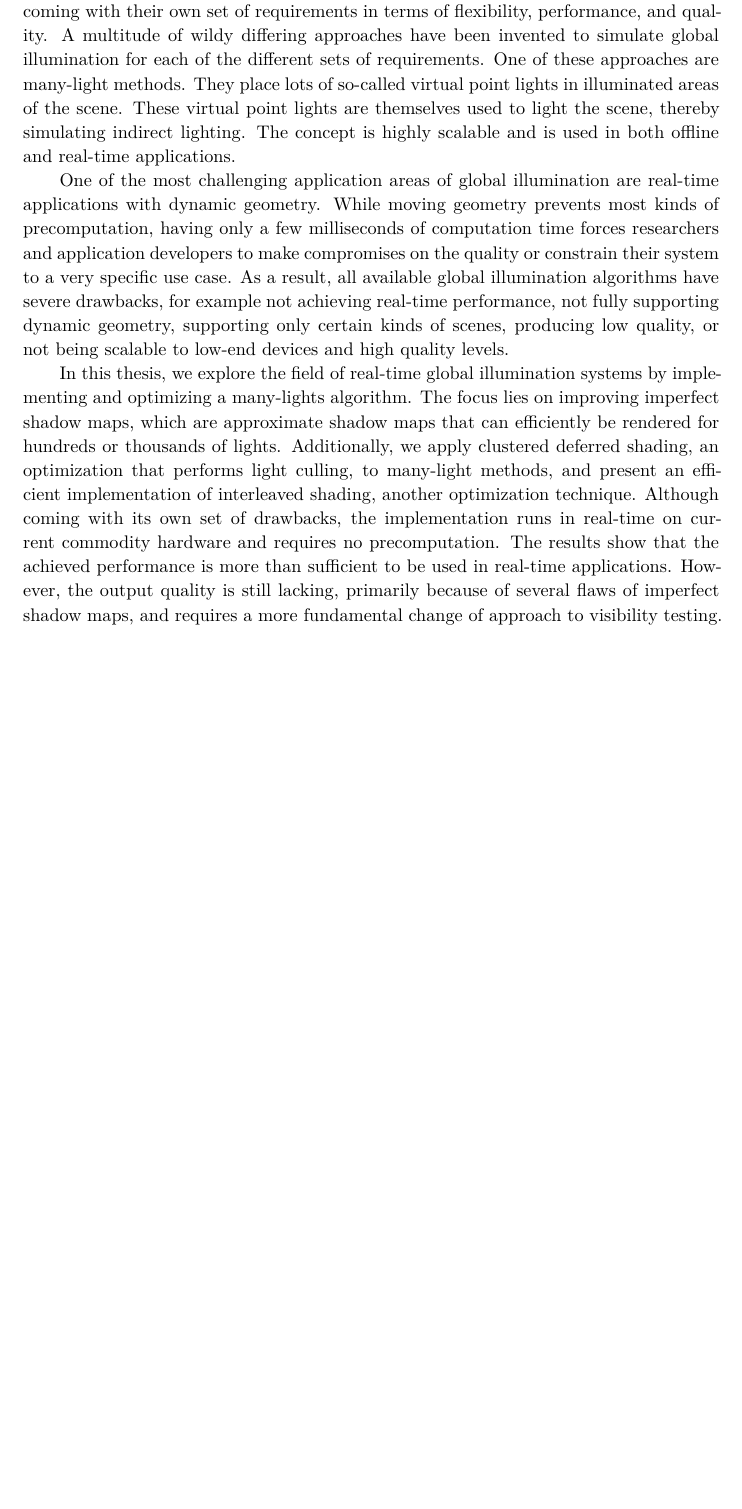
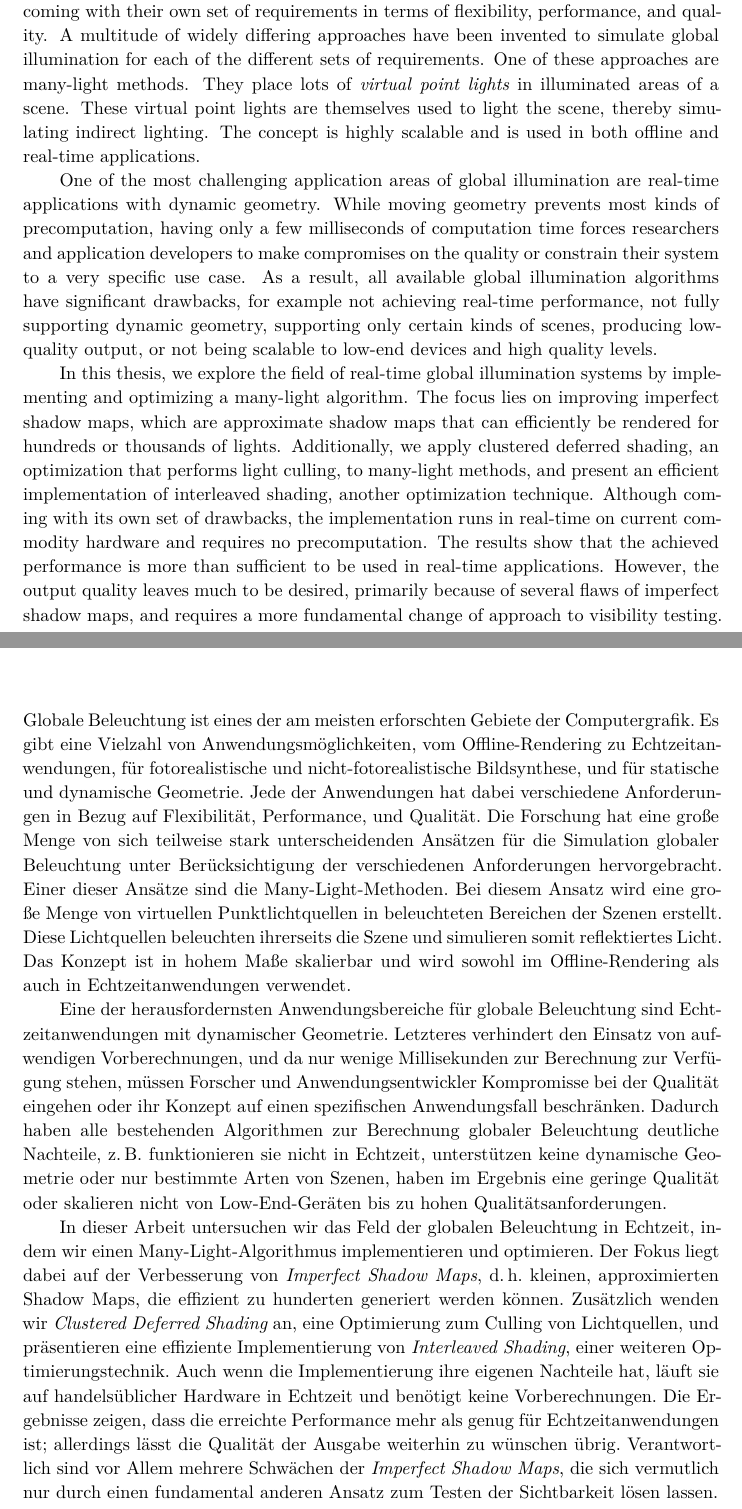
Before and after one commit to karyon/masterthesis, a LaTeX thesis (foo-thesis.tex, which reads preface.tex): part of page 5 of 69 before the commit and two parts of pages 5 and 7 of 69 after it, the two joined at a grey line, cut so that both start at the same text, the shorter picture padded with empty space. Compiled offline with XeLaTeX; a missing font is replaced by an installed copy or a similar font; a LaTeX package or settings file that is missing is left out; an older LaTeX class or package is replaced by its successor.

Commit message:
Translate abstract

```diff
--- a/preface.tex
+++ b/preface.tex
@@ -3,13 +3,23 @@
 \chapter*{Abstract}
 \addcontentsline{toc}{chapter}{Abstract}
 
-Global illumination is one of the most thoroughly investigated fields in computer graphics. Its applications are numerous, from offline rendering to real-time applications, for photorealistic and non-photorealistic rendering, and on static or dynamic geometry, each coming with their own set of requirements in terms of flexibility, performance, and quality. A multitude of wildy differing approaches have been invented to simulate global illumination for each of the different sets of requirements. One of these approaches are many-light methods. They place lots of so-called virtual point lights in illuminated areas of the scene. These virtual point lights are themselves used to light the scene, thereby simulating indirect lighting. The concept is highly scalable and is used in both offline and real-time applications.
+Global illumination is one of the most thoroughly investigated fields in computer graphics. Its applications are numerous, from offline rendering to real-time applications, for photorealistic and non-photorealistic rendering, and on static or dynamic geometry, each coming with their own set of requirements in terms of flexibility, performance, and quality. A multitude of widely differing approaches have been invented to simulate global illumination for each of the different sets of requirements. One of these approaches are many-light methods. They place lots of \textit{virtual point lights} in illuminated areas of a scene. These virtual point lights are themselves used to light the scene, thereby simulating indirect lighting. The concept is highly scalable and is used in both offline and real-time applications.
 
-One of the most challenging application areas of global illumination are real-time applications with dynamic geometry. While moving geometry prevents most kinds of precomputation, having only a few milliseconds of computation time forces researchers and application developers to make compromises on the quality or constrain their system to a very specific use case. As a result, all available global illumination algorithms have severe drawbacks, for example not achieving real-time performance, not fully supporting dynamic geometry, supporting only certain kinds of scenes, producing low quality, or not being scalable to low-end devices and high quality levels.
+One of the most challenging application areas of global illumination are real-time applications with dynamic geometry. While moving geometry prevents most kinds of precomputation, having only a few milliseconds of computation time forces researchers and application developers to make compromises on the quality or constrain their system to a very specific use case. As a result, all available global illumination algorithms have significant drawbacks, for example not achieving real-time performance, not fully supporting dynamic geometry, supporting only certain kinds of scenes, producing low-quality output, or not being scalable to low-end devices and high quality levels.
 
-In this thesis, we explore the field of real-time global illumination systems by implementing and optimizing a many-lights algorithm. The focus lies on improving imperfect shadow maps, which are approximate shadow maps that can efficiently be rendered for hundreds or thousands of lights. Additionally, we apply clustered deferred shading, an optimization that performs light culling, to many-light methods, and present an efficient implementation of interleaved shading, another optimization technique. Although coming with its own set of drawbacks, the implementation runs in real-time on current commodity hardware and requires no precomputation. The results show that the achieved performance is more than sufficient to be used in real-time applications. However, the output quality is still lacking, primarily because of several flaws of imperfect shadow maps, and requires a more fundamental change of approach to visibility testing.
+In this thesis, we explore the field of real-time global illumination systems by implementing and optimizing a many-light algorithm. The focus lies on improving imperfect shadow maps, which are approximate shadow maps that can efficiently be rendered for hundreds or thousands of lights. Additionally, we apply clustered deferred shading, an optimization that performs light culling, to many-light methods, and present an efficient implementation of interleaved shading, another optimization technique. Although coming with its own set of drawbacks, the implementation runs in real-time on current commodity hardware and requires no precomputation. The results show that the achieved performance is more than sufficient to be used in real-time applications. However, the output quality leaves much to be desired, primarily because of several flaws of imperfect shadow maps, and requires a more fundamental change of approach to visibility testing.
 
 \chapter*{Zusammenfassung}
 \addcontentsline{toc}{chapter}{Zusammenfassung}
 
+\begin{otherlanguage}{ngerman}
+
+Globale Beleuchtung ist eines der am meisten erforschten Gebiete der Computergrafik. Es gibt eine Vielzahl von Anwendungsmöglichkeiten, vom Offline-Rendering zu Echtzeitanwendungen, für fotorealistische und nicht-fotorealistische Bildsynthese, und für statische und dynamische Geometrie. Jede der Anwendungen hat dabei verschiedene Anforderungen in Bezug auf Flexibilität, Performance, und Qualität. Die Forschung hat eine große Menge von sich teilweise stark unterscheidenden Ansätzen für die Simulation globaler Beleuchtung unter Berücksichtigung der verschiedenen Anforderungen hervorgebracht. Einer dieser Ansätze sind die Many-Light-Methoden. Bei diesem Ansatz wird eine große Menge von virtuellen Punktlichtquellen in beleuchteten Bereichen der Szenen erstellt. Diese Lichtquellen beleuchten ihrerseits die Szene und simulieren somit reflektiertes Licht. Das Konzept ist in hohem Maße skalierbar und wird sowohl im Offline-Rendering als auch in Echtzeitanwendungen verwendet.
+
+Eine der herausfordernsten Anwendungsbereiche für globale Beleuchtung sind Echtzeitanwendungen mit dynamischer Geometrie. Letzteres verhindert den Einsatz von aufwendigen Vorberechnungen, und da nur wenige Millisekunden zur Berechnung zur Verfügung stehen, müssen Forscher und Anwendungsentwickler Kompromisse bei der Qualität eingehen oder ihr Konzept auf einen spezifischen Anwendungsfall beschränken. Dadurch haben alle bestehenden Algorithmen zur Berechnung globaler Beleuchtung deutliche Nachteile, z.\,B. funktionieren sie nicht in Echtzeit, unterstützen keine dynamische Geometrie oder nur bestimmte Arten von Szenen, haben im Ergebnis eine geringe Qualität oder skalieren nicht von Low-End-Geräten bis zu hohen Qualitätsanforderungen.
+
+In dieser Arbeit untersuchen wir das Feld der globalen Beleuchtung in Echtzeit, indem wir einen Many-Light-Algorithmus implementieren und optimieren. Der Fokus liegt dabei auf der Verbesserung von \textit{Imperfect Shadow Maps}, d.\,h. kleinen, approximierten Shadow Maps, die effizient zu hunderten generiert werden können. Zusätzlich wenden wir \textit{Clustered Deferred Shading} an, eine Optimierung zum Culling von Lichtquellen, und präsentieren eine effiziente Implementierung von \textit{Interleaved Shading}, einer weiteren Optimierungstechnik. Auch wenn die Implementierung ihre eigenen Nachteile hat, läuft sie auf handelsüblicher Hardware in Echtzeit und benötigt keine Vorberechnungen. Die Ergebnisse zeigen, dass die erreichte Performance mehr als genug für Echtzeitanwendungen ist; allerdings lässt die Qualität der Ausgabe weiterhin zu wünschen übrig. Verantwortlich sind vor Allem mehrere Schwächen der \textit{Imperfect Shadow Maps}, die sich vermutlich nur durch einen fundamental anderen Ansatz zum Testen der Sichtbarkeit lösen lassen.
+
+\end{otherlanguage}
+
 \cleardoublepage
```
Also changed, not shown: chap-introductionGI.tex (+1 -1 lines), foo-thesis.tex (+0 -2 lines).
